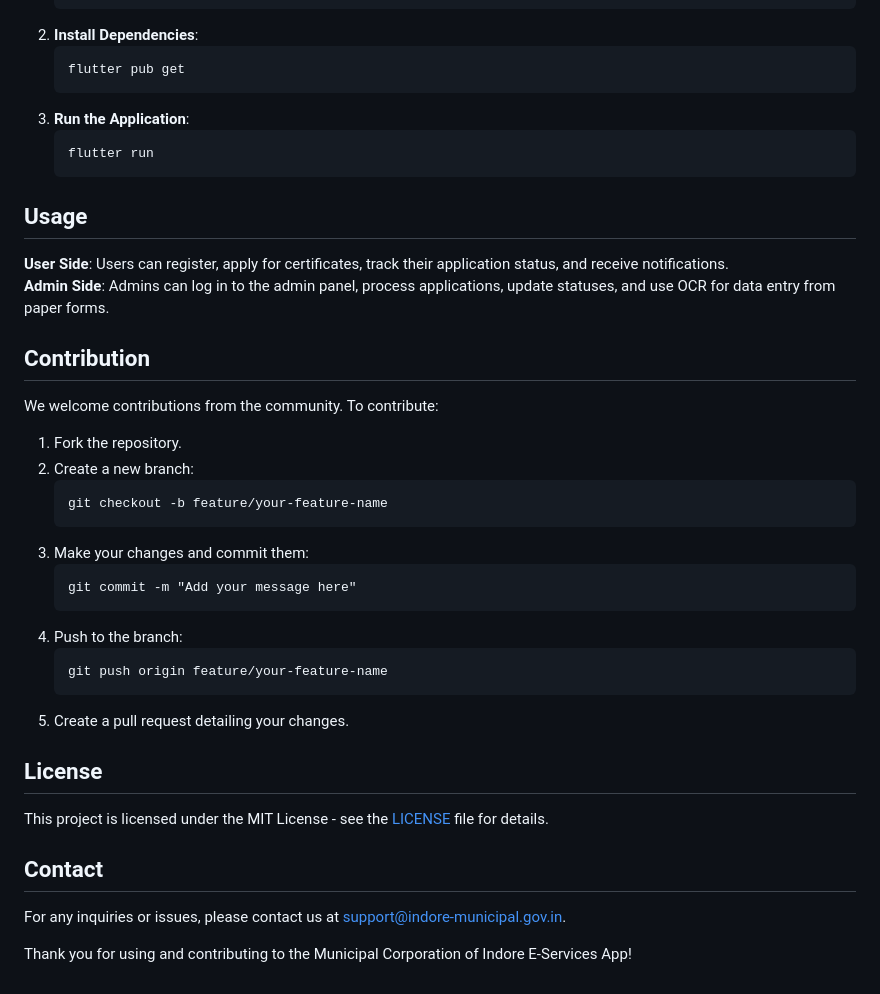
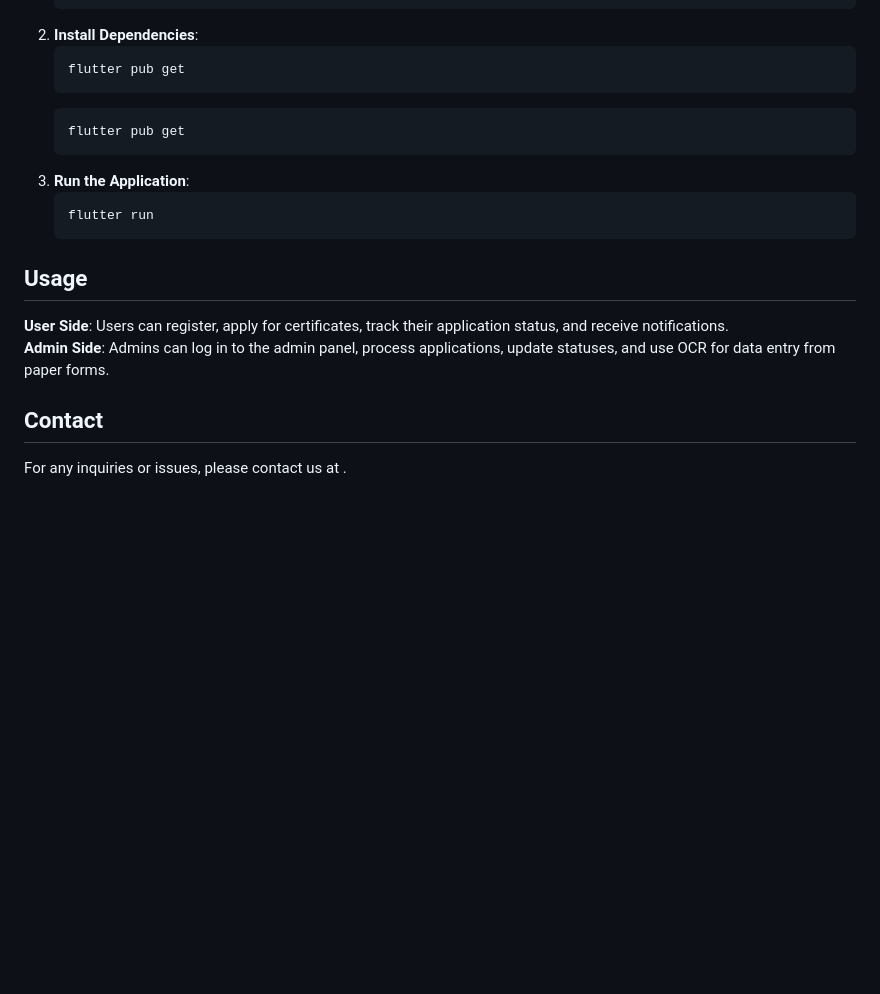
Before and after one commit to KIshantS2525/e-office, a Markdown page: README.md, the part around the change. Drawn GitHub-style; blank space fills up the shorter version.

```diff
--- a/README.md
+++ b/README.md
@@ -24,6 +24,7 @@
             </li>
             <li><strong>Install Dependencies</strong>:
                 <pre><code>flutter pub get</code></pre>
+                <pre><code>flutter pub get</code></pre>
             </li>
             <li><strong>Run the Application</strong>:
                 <pre><code>flutter run</code></pre>
@@ -36,35 +37,11 @@
             <strong>Admin Side</strong>: Admins can log in to the admin panel, process applications, update statuses, and use OCR for data entry from paper forms.
         </p>
 
-<h2>Contribution</h2>
+<h2>Contact</h2>
         <p>
-            We welcome contributions from the community. To contribute:
-        </p>
-        <ol>
-            <li>Fork the repository.</li>
-            <li>Create a new branch:
-                <pre><code>git checkout -b feature/your-feature-name</code></pre>
-            </li>
-            <li>Make your changes and commit them:
-                <pre><code>git commit -m "Add your message here"</code></pre>
-            </li>
-            <li>Push to the branch:
-                <pre><code>git push origin feature/your-feature-name</code></pre>
-            </li>
-            <li>Create a pull request detailing your changes.</li>
-        </ol>
-
- <h2>License</h2>
-        <p>
-            This project is licensed under the MIT License - see the <a href="LICENSE">LICENSE</a> file for details.
+            For any inquiries or issues, please contact us at <a href="priyanshigupta1701@gmail.com"></a>.
         </p>
 
-<h2>Contact</h2>
-        <p>
-            For any inquiries or issues, please contact us at <a href="mailto:support@indore-municipal.gov.in">support@indore-municipal.gov.in</a>.
-        </p>
-
-<p>Thank you for using and contributing to the Municipal Corporation of Indore E-Services App!</p>
-    </div>
+</div>
 </body>
 </html>
```
